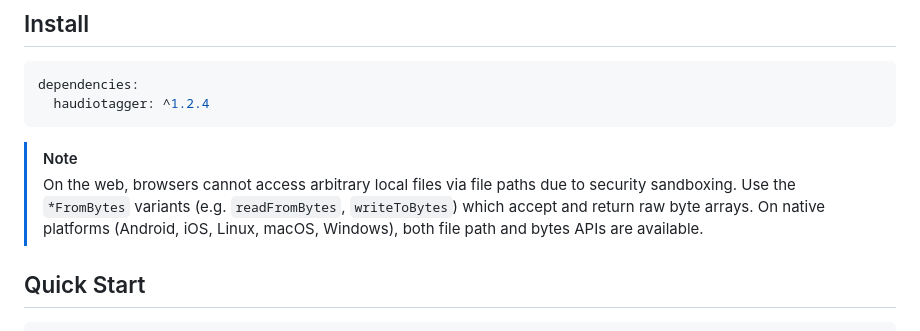
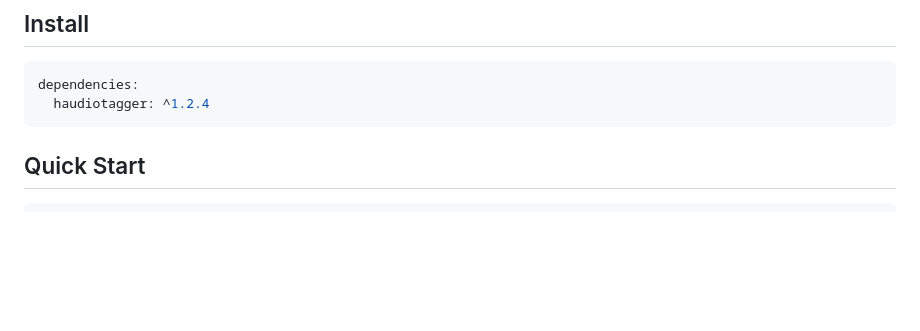
Before and after one commit to Hirdaya-Shrestha/haudiotagger, a Markdown page: README.md, the part around the change. Rendered like a GitHub page; blank space fills up the shorter version.

Commit message:
audit: README fix having two notes

````diff
--- a/README.md
+++ b/README.md
@@ -47,9 +47,6 @@ Read, write, and edit audio metadata across **Android, iOS, Linux, macOS, Window
 dependencies:
   haudiotagger: ^1.2.4
 ```
-
-> [!NOTE]
-> On the web, browsers cannot access arbitrary local files via file paths due to security sandboxing. Use the `*FromBytes` variants (e.g. `readFromBytes`, `writeToBytes`) which accept and return raw byte arrays. On native platforms (Android, iOS, Linux, macOS, Windows), both file path and bytes APIs are available.
 
 ## Quick Start
 
````
